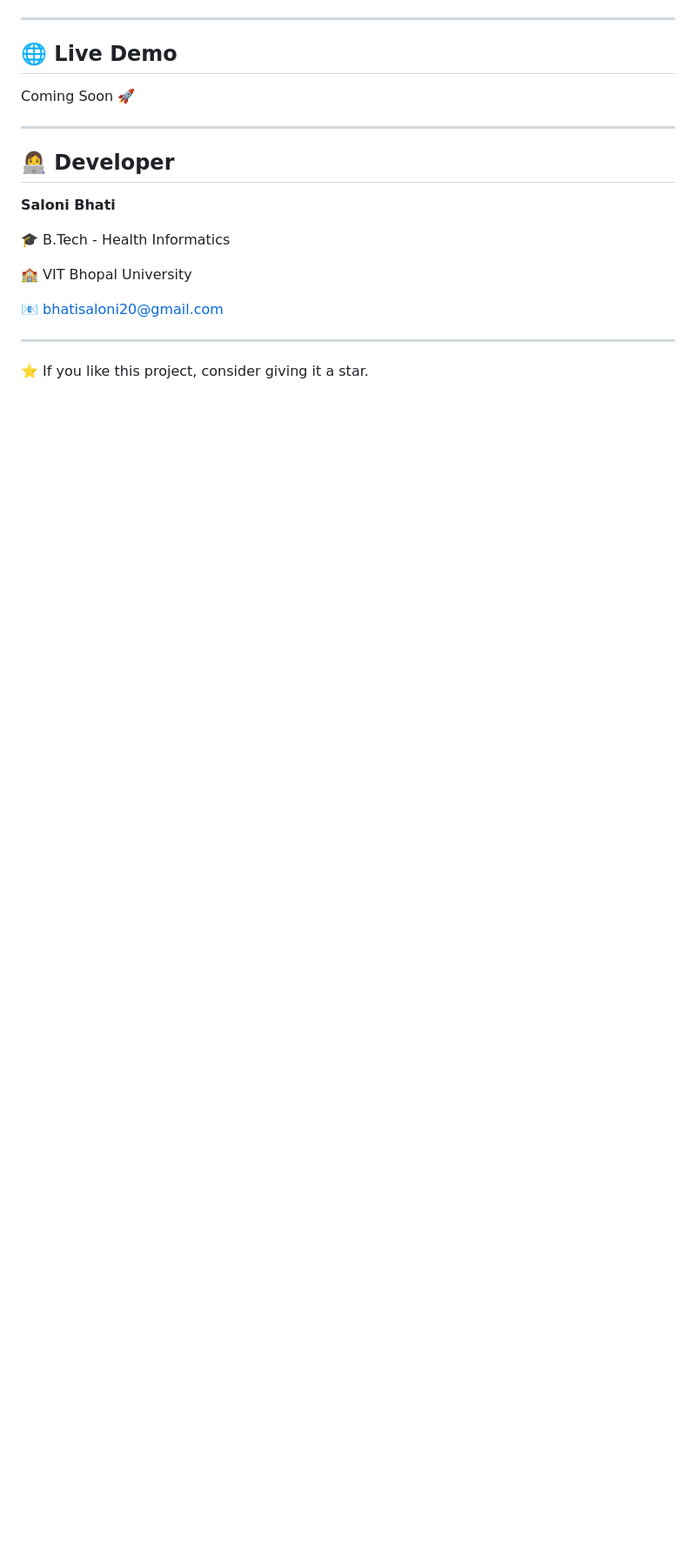
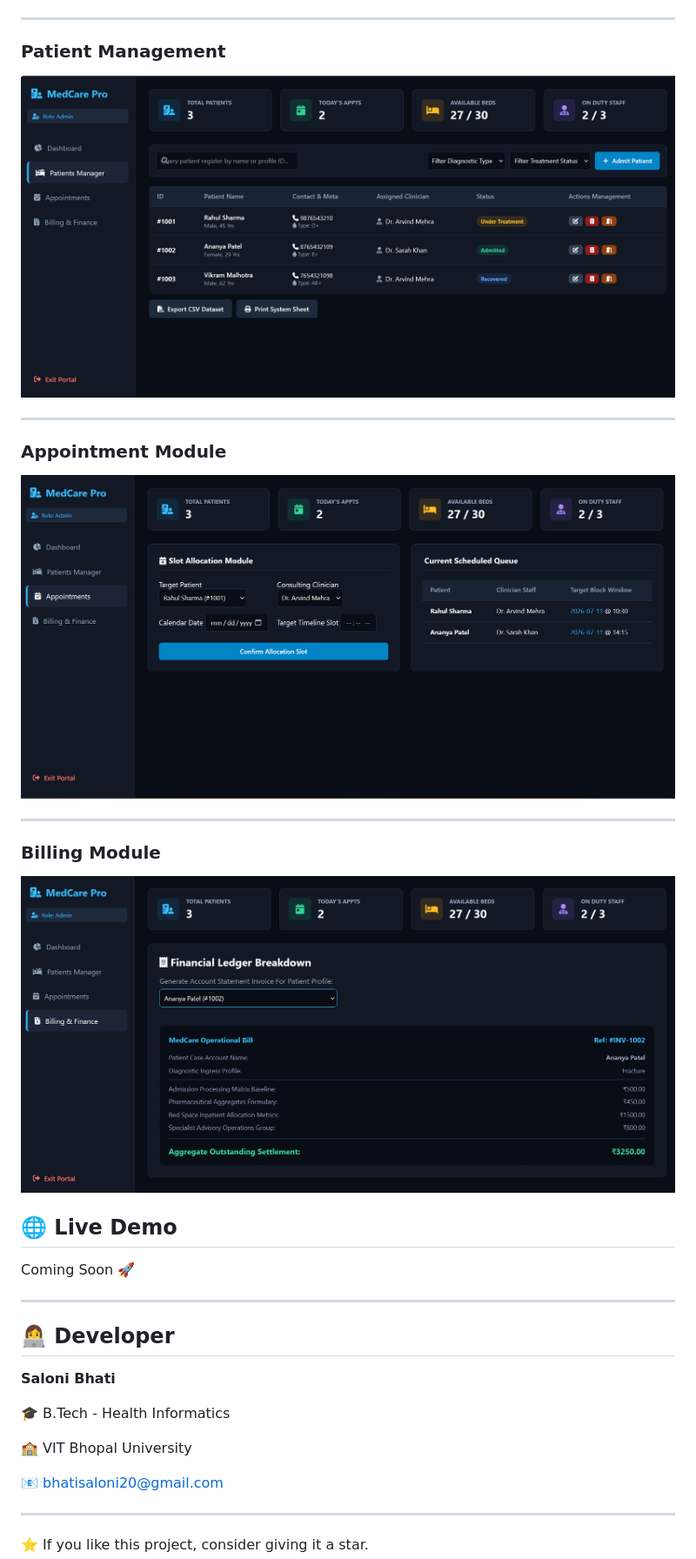
Before and after one commit to saloni-bhati-tech/MedCare-Pro, a Markdown page: README.md, the part around one of its changes. Shown at 87% size. Drawn GitHub-style; pictures changed too: screenshots/appointments.png (added), screenshots/billing.png (added), screenshots/patients.png (added); blank space fills up the shorter version.

Commit message:
Added project screenshots to README

```diff
--- a/README.md
+++ b/README.md
@@ -80,6 +78,21 @@ git clone https://github.com/saloni-bhati-tech/MedCare-Pro.git
 
 ---
 
+### Patient Management
+
+![Patients](screenshots/patients.png)
+
+---
+
+### Appointment Module
+
+![Appointments](screenshots/appointments.png)
+
+---
+
+### Billing Module
+
+![Billing](screenshots/billing.png)
 ## 🌐 Live Demo
 
 Coming Soon 🚀
```
Also changed, not shown: other parts of README.md (+4 -6 lines), screenshots/dashboard.png (added), screenshots/login.png (added).
